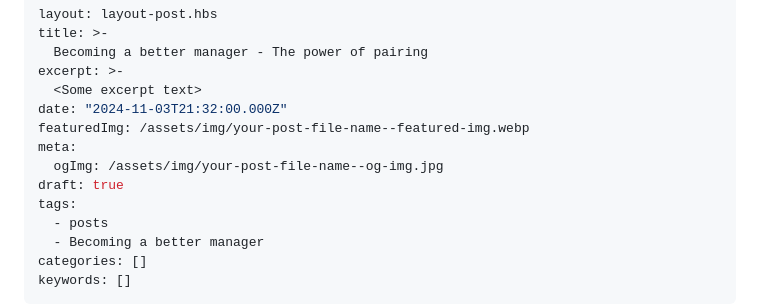
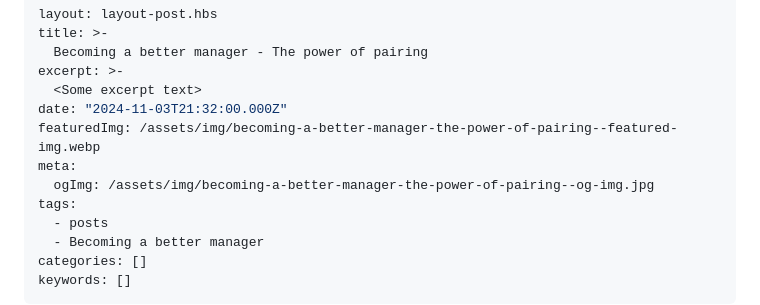
Before and after one commit to stuartjnelson/northern-badger-11ty-blog, a Markdown page: articles/becoming-a-better-manager-the-power-of-pairing.md, the part around the change. Drawn GitHub-style.

Commit message:
fix: correcting meta data

```diff
--- a/articles/becoming-a-better-manager-the-power-of-pairing.md
+++ b/articles/becoming-a-better-manager-the-power-of-pairing.md
@@ -5,10 +5,9 @@ title: >-
 excerpt: >-
   <Some excerpt text>
 date: "2024-11-03T21:32:00.000Z"
-featuredImg: /assets/img/your-post-file-name--featured-img.webp
+featuredImg: /assets/img/becoming-a-better-manager-the-power-of-pairing--featured-img.webp
 meta:
-  ogImg: /assets/img/your-post-file-name--og-img.jpg
-draft: true
+  ogImg: /assets/img/becoming-a-better-manager-the-power-of-pairing--og-img.jpg
 tags:
   - posts
   - Becoming a better manager
```
